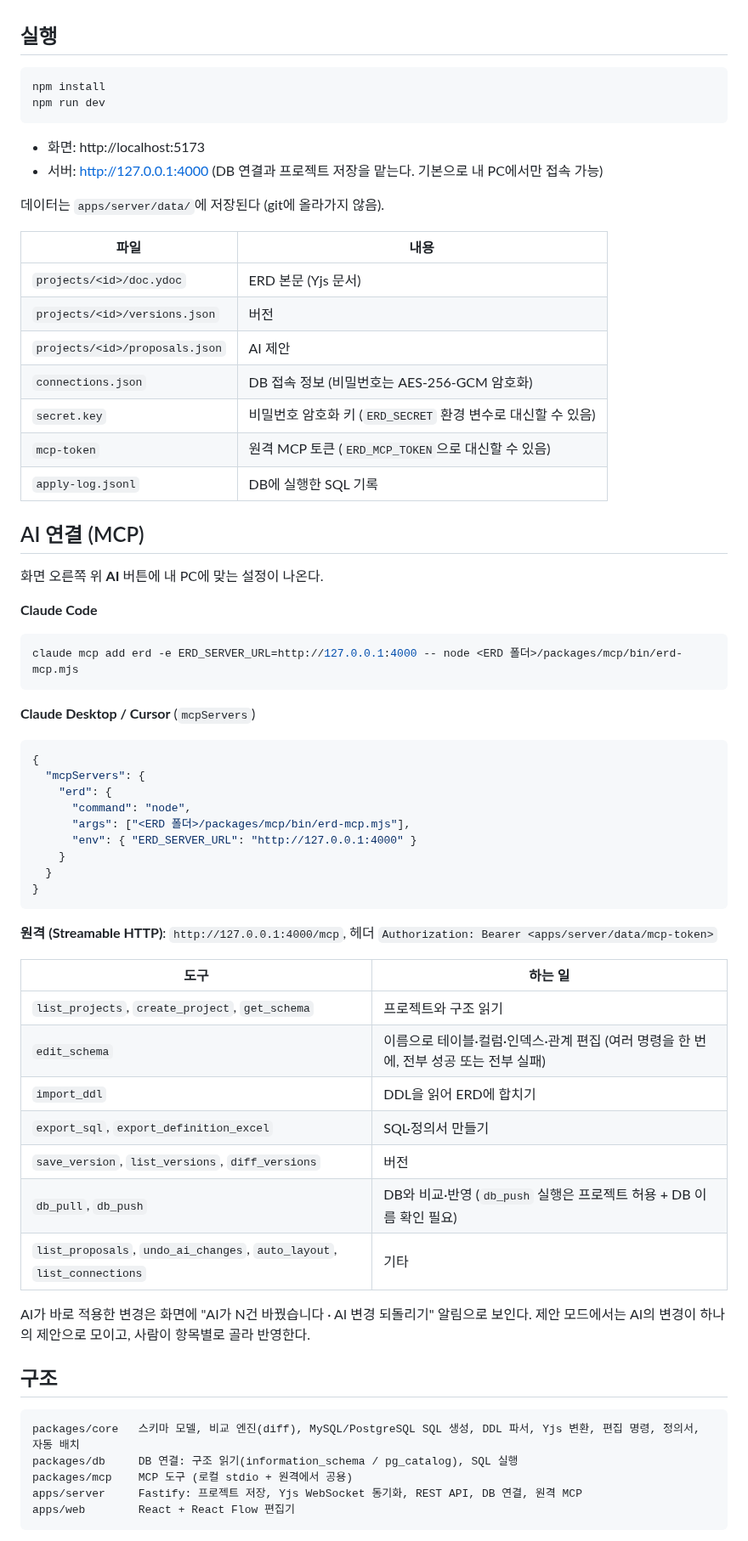
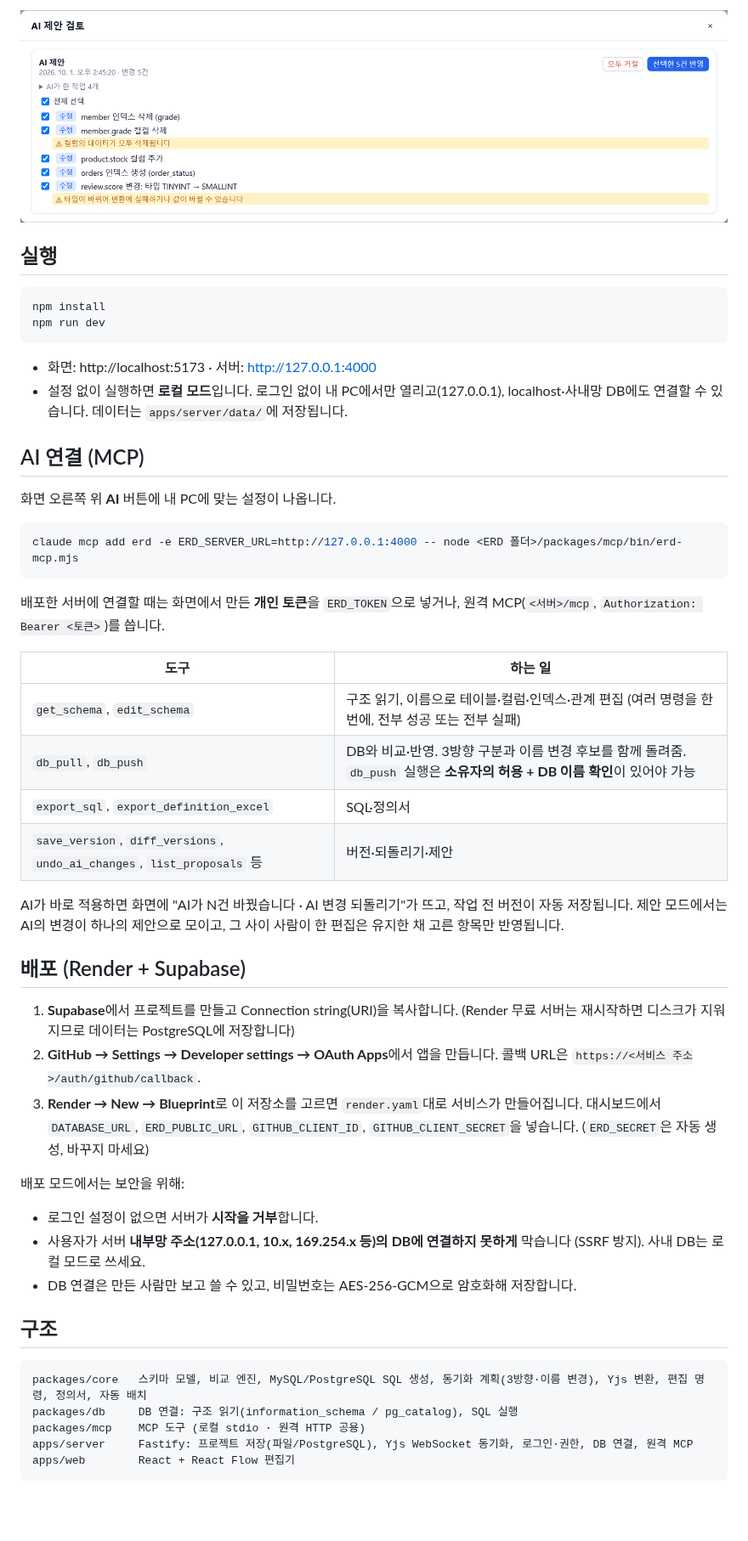
Before and after one commit to isanguk38/erd, a Markdown page: README.md, the part around one of its changes. Shown at 85% size. Rendered like a GitHub page; pictures changed too: docs/images/proposal.png (added); blank space fills up the shorter version.

````diff
--- a/README.md
+++ b/README.md
@@ -12,3 +40,4 @@
+![AI 제안 검토](docs/images/proposal.png)
 
 ## 실행
 
@@ -17,67 +46,47 @@ npm install
 npm run dev
 ```
 
-- 화면: http://localhost:5173
-- 서버: http://127.0.0.1:4000 (DB 연결과 프로젝트 저장을 맡는다. 기본으로 내 PC에서만 접속 가능)
-
-데이터는 `apps/server/data/`에 저장된다 (git에 올라가지 않음).
-
-| 파일 | 내용 |
-|---|---|
-| `projects/<id>/doc.ydoc` | ERD 본문 (Yjs 문서) |
-| `projects/<id>/versions.json` | 버전 |
-| `projects/<id>/proposals.json` | AI 제안 |
-| `connections.json` | DB 접속 정보 (비밀번호는 AES-256-GCM 암호화) |
-| `secret.key` | 비밀번호 암호화 키 (`ERD_SECRET` 환경 변수로 대신할 수 있음) |
-| `mcp-token` | 원격 MCP 토큰 (`ERD_MCP_TOKEN`으로 대신할 수 있음) |
-| `apply-log.jsonl` | DB에 실행한 SQL 기록 |
+- 화면: http://localhost:5173 · 서버: http://127.0.0.1:4000
+- 설정 없이 실행하면 **로컬 모드**입니다. 로그인 없이 내 PC에서만 열리고(127.0.0.1), localhost·사내망 DB에도 연결할 수 있습니다. 데이터는 `apps/server/data/`에 저장됩니다.
 
 ## AI 연결 (MCP)
 
-화면 오른쪽 위 **AI** 버튼에 내 PC에 맞는 설정이 나온다.
-
-**Claude Code**
+화면 오른쪽 위 **AI** 버튼에 내 PC에 맞는 설정이 나옵니다.
 
 ```bash
 claude mcp add erd -e ERD_SERVER_URL=http://127.0.0.1:4000 -- node <ERD 폴더>/packages/mcp/bin/erd-mcp.mjs
 ```
 
-**Claude Desktop / Cursor** (`mcpServers`)
-
-```json
-{
-  "mcpServers": {
-    "erd": {
-      "command": "node",
-      "args": ["<ERD 폴더>/packages/mcp/bin/erd-mcp.mjs"],
-      "env": { "ERD_SERVER_URL": "http://127.0.0.1:4000" }
-    }
-  }
-}
-```
-
-**원격 (Streamable HTTP)**: `http://127.0.0.1:4000/mcp`, 헤더 `Authorization: Bearer <apps/server/data/mcp-token>`
+배포한 서버에 연결할 때는 화면에서 만든 **개인 토큰**을 `ERD_TOKEN`으로 넣거나, 원격 MCP(`<서버>/mcp`, `Authorization: Bearer <토큰>`)를 씁니다.
 
 | 도구 | 하는 일 |
 |---|---|
-| `list_projects`, `create_project`, `get_schema` | 프로젝트와 구조 읽기 |
-| `edit_schema` | 이름으로 테이블·컬럼·인덱스·관계 편집 (여러 명령을 한 번에, 전부 성공 또는 전부 실패) |
-| `import_ddl` | DDL을 읽어 ERD에 합치기 |
-| `export_sql`, `export_definition_excel` | SQL·정의서 만들기 |
-| `save_version`, `list_versions`, `diff_versions` | 버전 |
-| `db_pull`, `db_push` | DB와 비교·반영 (`db_push` 실행은 프로젝트 허용 + DB 이름 확인 필요) |
-| `list_proposals`, `undo_ai_changes`, `auto_layout`, `list_connections` | 기타 |
+| `get_schema`, `edit_schema` | 구조 읽기, 이름으로 테이블·컬럼·인덱스·관계 편집 (여러 명령을 한 번에, 전부 성공 또는 전부 실패) |
+| `db_pull`, `db_push` | DB와 비교·반영. 3방향 구분과 이름 변경 후보를 함께 돌려줌. `db_push` 실행은 **소유자의 허용 + DB 이름 확인**이 있어야 가능 |
+| `export_sql`, `export_definition_excel` | SQL·정의서 |
+| `save_version`, `diff_versions`, `undo_ai_changes`, `list_proposals` 등 | 버전·되돌리기·제안 |
 
-AI가 바로 적용한 변경은 화면에 "AI가 N건 바꿨습니다 · AI 변경 되돌리기" 알림으로 보인다.
-제안 모드에서는 AI의 변경이 하나의 제안으로 모이고, 사람이 항목별로 골라 반영한다.
+AI가 바로 적용하면 화면에 "AI가 N건 바꿨습니다 · AI 변경 되돌리기"가 뜨고, 작업 전 버전이 자동 저장됩니다.
+제안 모드에서는 AI의 변경이 하나의 제안으로 모이고, 그 사이 사람이 한 편집은 유지한 채 고른 항목만 반영됩니다.
+
+## 배포 (Render + Supabase)
+
+1. **Supabase**에서 프로젝트를 만들고 Connection string(URI)을 복사합니다. (Render 무료 서버는 재시작하면 디스크가 지워지므로 데이터는 PostgreSQL에 저장합니다)
+2. **GitHub → Settings → Developer settings → OAuth Apps**에서 앱을 만듭니다. 콜백 URL은 `https://<서비스 주소>/auth/github/callback`.
+3. **Render → New → Blueprint**로 이 저장소를 고르면 `render.yaml`대로 서비스가 만들어집니다. 대시보드에서 `DATABASE_URL`, `ERD_PUBLIC_URL`, `GITHUB_CLIENT_ID`, `GITHUB_CLIENT_SECRET`을 넣습니다. (`ERD_SECRET`은 자동 생성, 바꾸지 마세요)
+
+배포 모드에서는 보안을 위해:
+- 로그인 설정이 없으면 서버가 **시작을 거부**합니다.
+- 사용자가 서버 **내부망 주소(127.0.0.1, 10.x, 169.254.x 등)의 DB에 연결하지 못하게** 막습니다 (SSRF 방지). 사내 DB는 로컬 모드로 쓰세요.
+- DB 연결은 만든 사람만 보고 쓸 수 있고, 비밀번호는 AES-256-GCM으로 암호화해 저장합니다.
 
 ## 구조
 
 ```
-packages/core   스키마 모델, 비교 엔진(diff), MySQL/PostgreSQL SQL 생성, DDL 파서, Yjs 변환, 편집 명령, 정의서, 자동 배치
+packages/core   스키마 모델, 비교 엔진, MySQL/PostgreSQL SQL 생성, 동기화 계획(3방향·이름 변경), Yjs 변환, 편집 명령, 정의서, 자동 배치
 packages/db     DB 연결: 구조 읽기(information_schema / pg_catalog), SQL 실행
-packages/mcp    MCP 도구 (로컬 stdio + 원격에서 공용)
-apps/server     Fastify: 프로젝트 저장, Yjs WebSocket 동기화, REST API, DB 연결, 원격 MCP
+packages/mcp    MCP 도구 (로컬 stdio · 원격 HTTP 공용)
+apps/server     Fastify: 프로젝트 저장(파일/PostgreSQL), Yjs WebSocket 동기화, 로그인·권한, DB 연결, 원격 MCP
 apps/web        React + React Flow 편집기
 ```
 
````
Also changed, not shown: other parts of README.md (+74 -21 lines), docs/DESIGN.md (+5 -3 lines), docs/images/ai-live.gif (added), docs/images/collab.png (added), docs/images/compare.png (added), docs/images/db-push.png (added), 3 other files.
